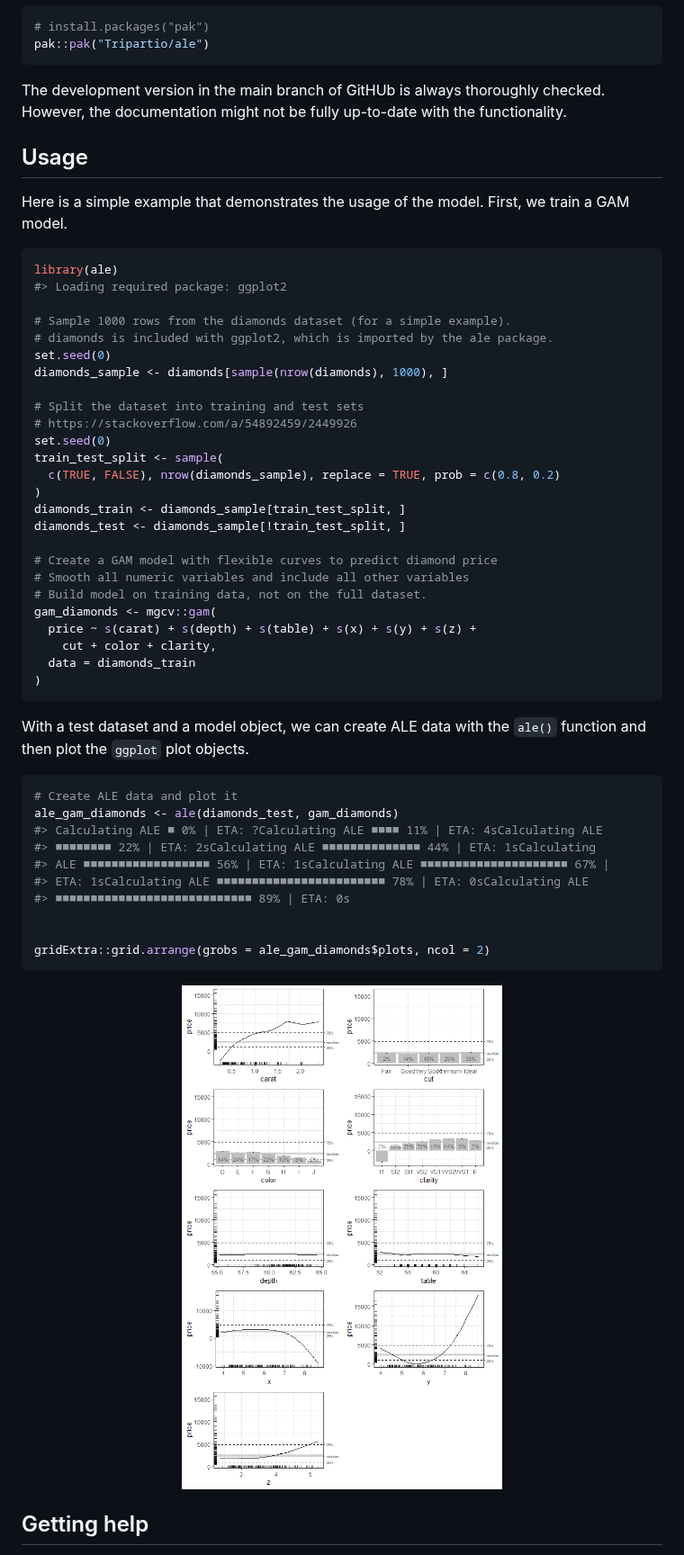
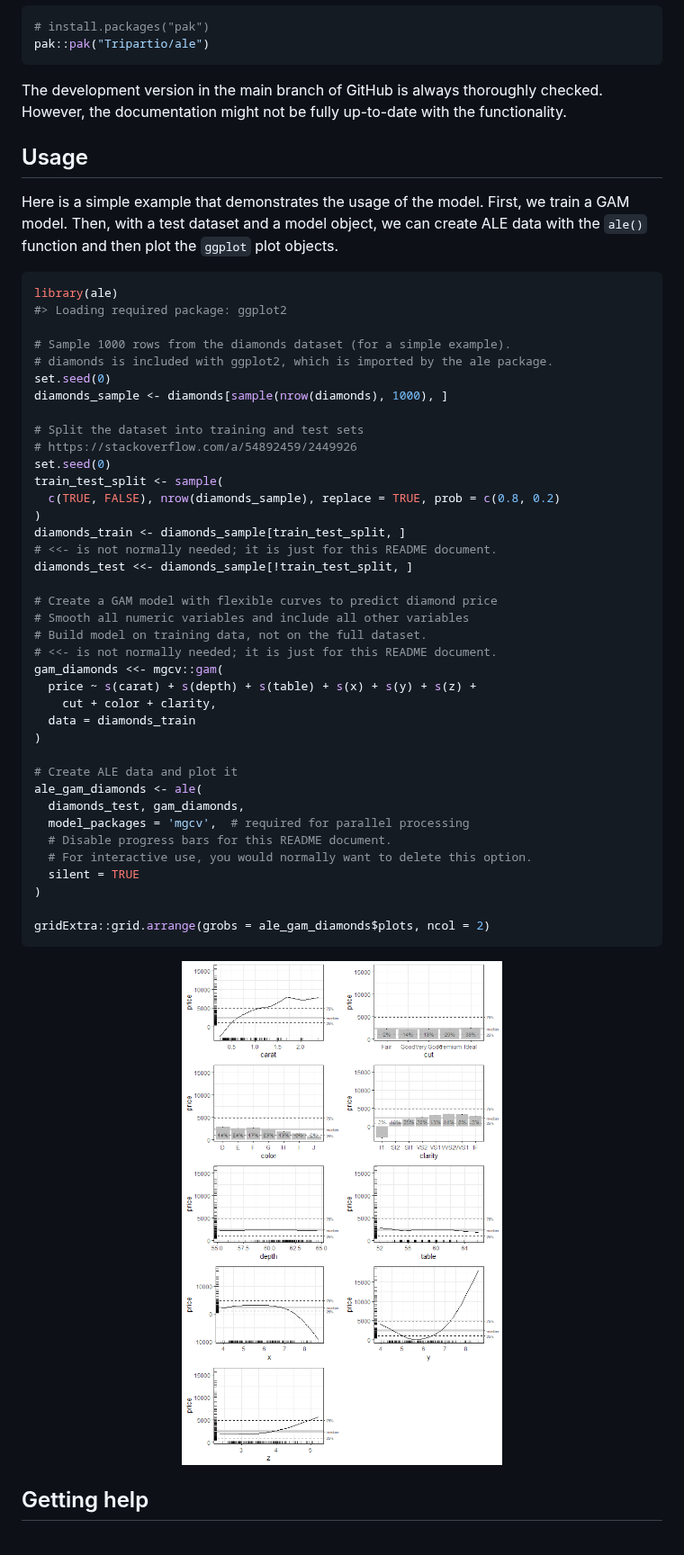
Before and after one commit to tripartio/ale, a Markdown page: README.md, the part around one of its changes. Shown at 90% size. Rendered like a GitHub page; pictures changed too: man/figures/README-gam-and-ale-1.png (added).

````diff
--- a/README.md
+++ b/README.md
@@ -74,14 +80,16 @@ of ale from [GitHub](https://github.com/Tripartio/ale) with:
 pak::pak("Tripartio/ale")
 ```
 
-The development version in the main branch of GitHUb is always
+The development version in the main branch of GitHub is always
 thoroughly checked. However, the documentation might not be fully
 up-to-date with the functionality.
 
 ## Usage
 
 Here is a simple example that demonstrates the usage of the model.
-First, we train a GAM model.
+First, we train a GAM model. Then, with a test dataset and a model
+object, we can create ALE data with the `ale()` function and then plot
+the `ggplot` plot objects.
 
 ``` r
 library(ale)
@@ -99,35 +107,32 @@ train_test_split <- sample(
   c(TRUE, FALSE), nrow(diamonds_sample), replace = TRUE, prob = c(0.8, 0.2)
 )
 diamonds_train <- diamonds_sample[train_test_split, ]
-diamonds_test <- diamonds_sample[!train_test_split, ]
+# <<- is not normally needed; it is just for this README document.
+diamonds_test <<- diamonds_sample[!train_test_split, ]
 
 # Create a GAM model with flexible curves to predict diamond price
 # Smooth all numeric variables and include all other variables
 # Build model on training data, not on the full dataset.
-gam_diamonds <- mgcv::gam(
+# <<- is not normally needed; it is just for this README document.
+gam_diamonds <<- mgcv::gam(
   price ~ s(carat) + s(depth) + s(table) + s(x) + s(y) + s(z) +
     cut + color + clarity,
   data = diamonds_train
 )
-```
 
-With a test dataset and a model object, we can create ALE data with the
-`ale()` function and then plot the `ggplot` plot objects.
-
-``` r
 # Create ALE data and plot it
-ale_gam_diamonds <- ale(diamonds_test, gam_diamonds)
-#> Calculating ALE ■ 0% | ETA: ?Calculating ALE ■■■■ 11% | ETA: 4sCalculating ALE
-#> ■■■■■■■■ 22% | ETA: 2sCalculating ALE ■■■■■■■■■■■■■■ 44% | ETA: 1sCalculating
-#> ALE ■■■■■■■■■■■■■■■■■■ 56% | ETA: 1sCalculating ALE ■■■■■■■■■■■■■■■■■■■■■ 67% |
-#> ETA: 1sCalculating ALE ■■■■■■■■■■■■■■■■■■■■■■■■ 78% | ETA: 0sCalculating ALE
-#> ■■■■■■■■■■■■■■■■■■■■■■■■■■■■ 89% | ETA: 0s
-
+ale_gam_diamonds <- ale(
+  diamonds_test, gam_diamonds,
+  model_packages = 'mgcv',  # required for parallel processing
+  # Disable progress bars for this README document.
+  # For interactive use, you would normally want to delete this option.
+  silent = TRUE
+)
 
 gridExtra::grid.arrange(grobs = ale_gam_diamonds$plots, ncol = 2)
 ```
 
-<img src="man/figures/README-ale-1.png" width="100%" />
+<img src="man/figures/README-gam-and-ale-1.png" width="100%" />
 
 ## Getting help
 
````
Also changed, not shown: other parts of README.md (+6 -0 lines), 16 other files.
